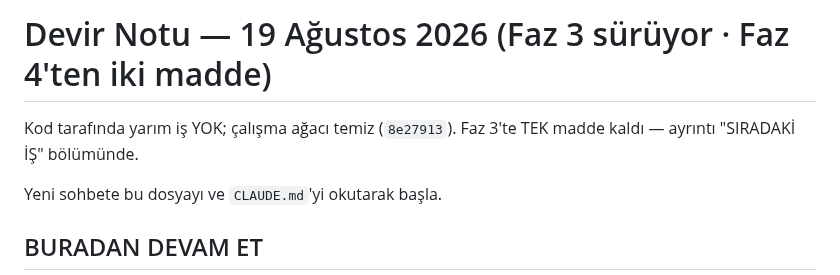
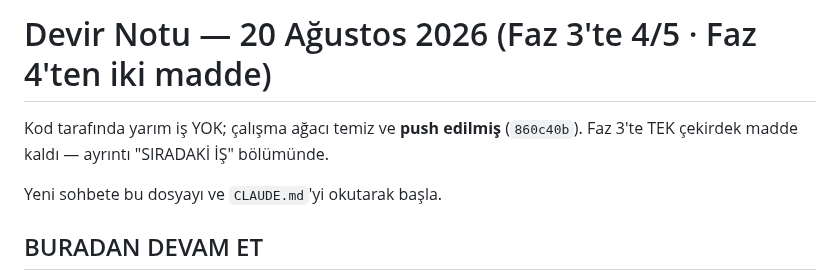
Before and after one commit to ahmethamdi/entegrasyon, a Markdown page: DEVIR.md, the part around the change. GitHub-like rendering.

Commit message:
Devir notu: tarih ve commit referansı güncellendi
Co-Authored-By: Claude Opus 5 (1M context) <noreply@anthropic.com>

```diff
--- a/DEVIR.md
+++ b/DEVIR.md
@@ -1,7 +1,8 @@
-# Devir Notu — 19 Ağustos 2026 (Faz 3 sürüyor · Faz 4'ten iki madde)
+# Devir Notu — 20 Ağustos 2026 (Faz 3'te 4/5 · Faz 4'ten iki madde)
 
-Kod tarafında yarım iş YOK; çalışma ağacı temiz (`8e27913`). Faz 3'te
-TEK madde kaldı — ayrıntı "SIRADAKİ İŞ" bölümünde.
+Kod tarafında yarım iş YOK; çalışma ağacı temiz ve **push edilmiş**
+(`860c40b`). Faz 3'te TEK çekirdek madde kaldı — ayrıntı "SIRADAKİ İŞ"
+bölümünde.
 
 Yeni sohbete bu dosyayı ve `CLAUDE.md`'yi okutarak başla.
 
```
